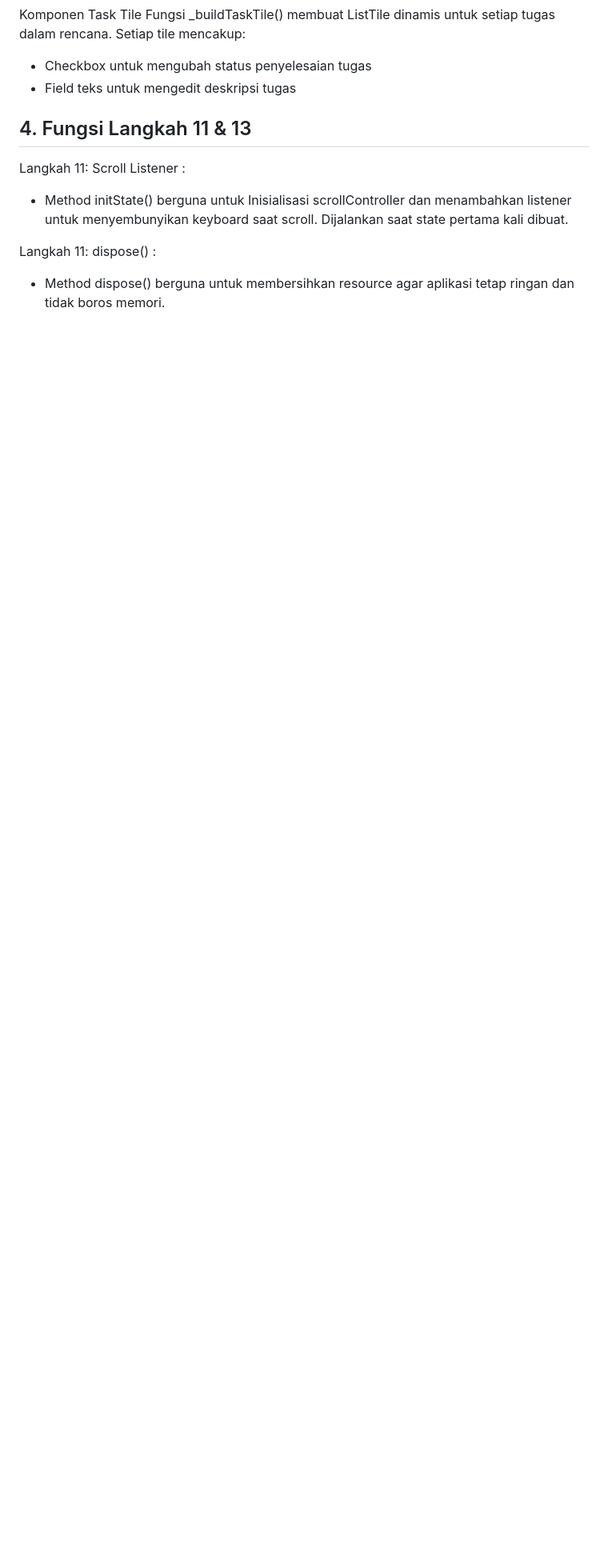
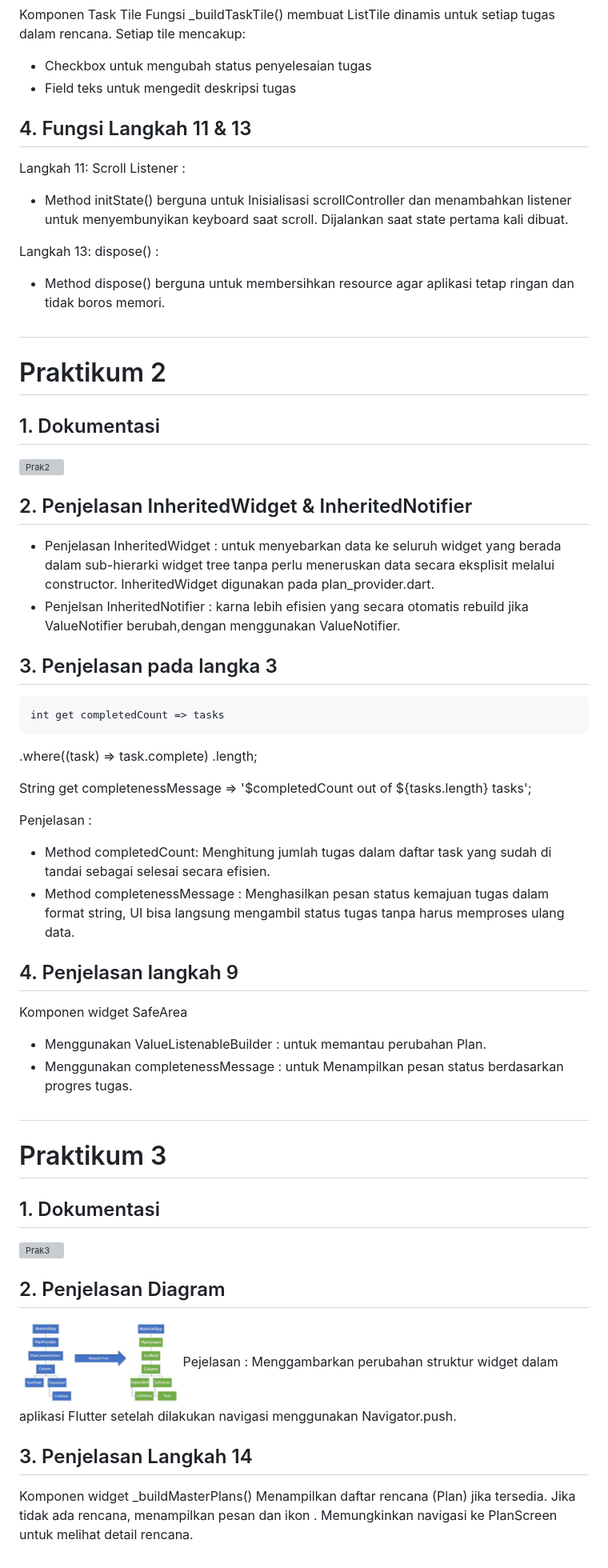
Before and after one commit to Gusnaldi99/flutter_masterplan, a Markdown page: README.md, the part around the change. Shown: that part at 80% size. Rendered like a GitHub page; pictures changed too: assets/images/image.png (added); blank space fills up the shorter version; grey boxes are pictures that could not be loaded.

Commit message:
Update  Readme

```diff
--- a/README.md
+++ b/README.md
@@ -28,6 +28,50 @@ Langkah 11:
 Scroll Listener :
 - Method initState() berguna untuk Inisialisasi scrollController dan menambahkan listener untuk menyembunyikan keyboard saat scroll. Dijalankan saat state pertama kali dibuat.
 
-Langkah 11:
+Langkah 13:
 dispose() :
 - Method dispose() berguna untuk membersihkan resource agar aplikasi tetap ringan dan tidak boros memori.
+
+#
+
+# Praktikum 2
+
+## 1. Dokumentasi
+<img src="assets/images/Praktikum2.gif" alt="Prak2" width="300px">
+
+## 2. Penjelasan InheritedWidget & InheritedNotifier
+- Penjelasan InheritedWidget : untuk menyebarkan data ke seluruh widget yang berada dalam sub-hierarki widget tree tanpa perlu meneruskan data secara eksplisit melalui constructor. InheritedWidget digunakan pada plan_provider.dart.
+- Penjelsan InheritedNotifier : karna lebih efisien yang secara otomatis rebuild jika ValueNotifier berubah,dengan menggunakan ValueNotifier.
+
+## 3. Penjelasan pada langka 3
+    int get completedCount => tasks
+  .where((task) => task.complete)
+  .length;
+
+String get completenessMessage =>
+  '$completedCount out of ${tasks.length} tasks';
+
+Penjelasan :
+- Method completedCount: Menghitung jumlah tugas dalam daftar task yang sudah di tandai sebagai selesai secara efisien.
+- Method completenessMessage : Menghasilkan pesan status kemajuan tugas dalam format string, UI bisa langsung mengambil status tugas tanpa harus memproses ulang data.
+
+## 4. Penjelasan langkah 9
+Komponen widget SafeArea
+- Menggunakan ValueListenableBuilder : untuk memantau perubahan Plan.
+- Menggunakan completenessMessage : untuk Menampilkan pesan status berdasarkan progres tugas.
+
+#
+
+# Praktikum 3
+
+## 1. Dokumentasi
+<img src="assets/images/Praktikum3.gif" alt="Prak3" width="300px">
+
+## 2. Penjelasan Diagram
+<img src="assets/images/image.png" alt="Diagram" width="200px">
+Pejelasan :
+Menggambarkan perubahan struktur widget dalam aplikasi Flutter setelah dilakukan navigasi menggunakan Navigator.push.
+
+## 3. Penjelasan Langkah 14
+Komponen widget _buildMasterPlans()
+Menampilkan daftar rencana (Plan) jika tersedia. Jika tidak ada rencana, menampilkan pesan dan ikon . Memungkinkan navigasi ke PlanScreen untuk melihat detail rencana.
```
